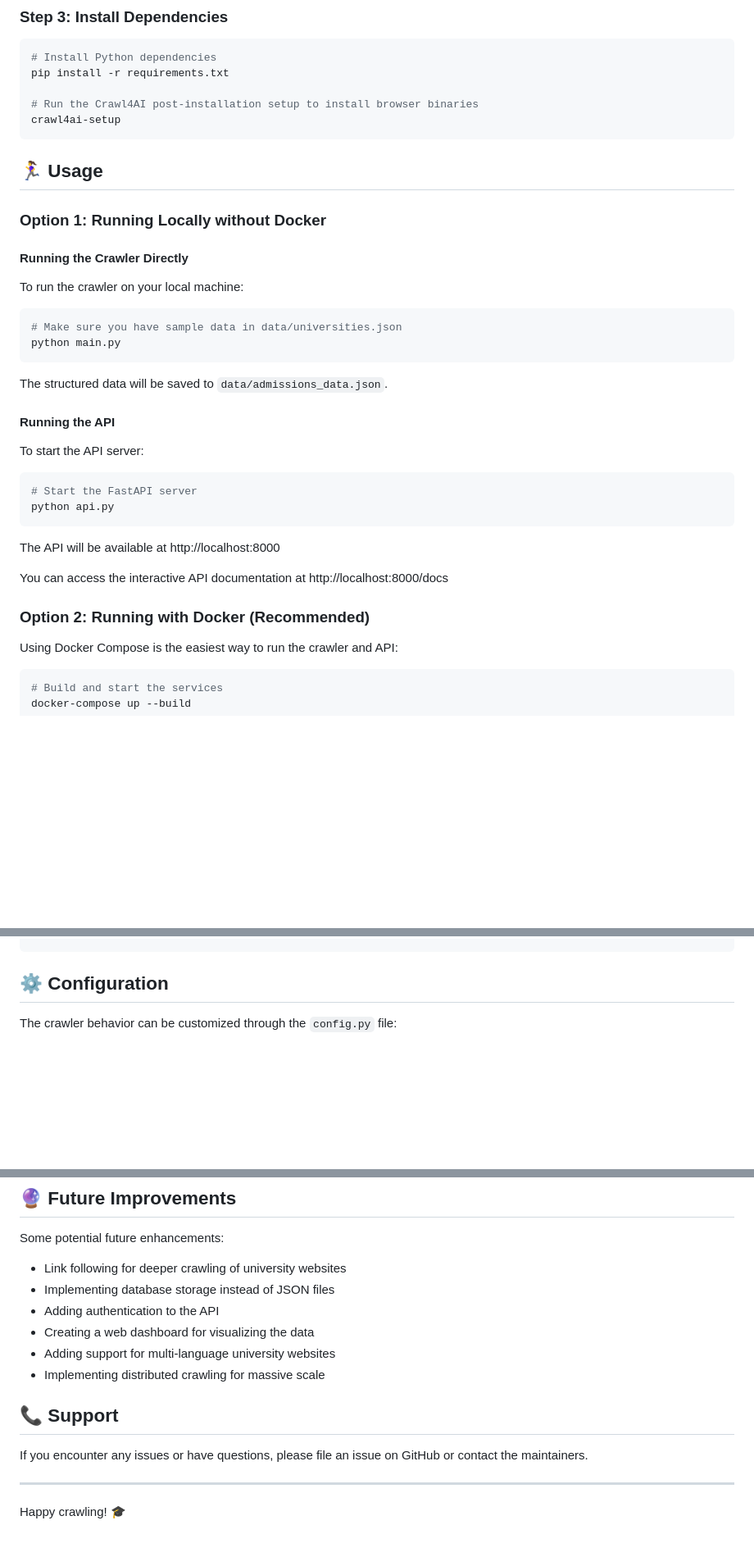
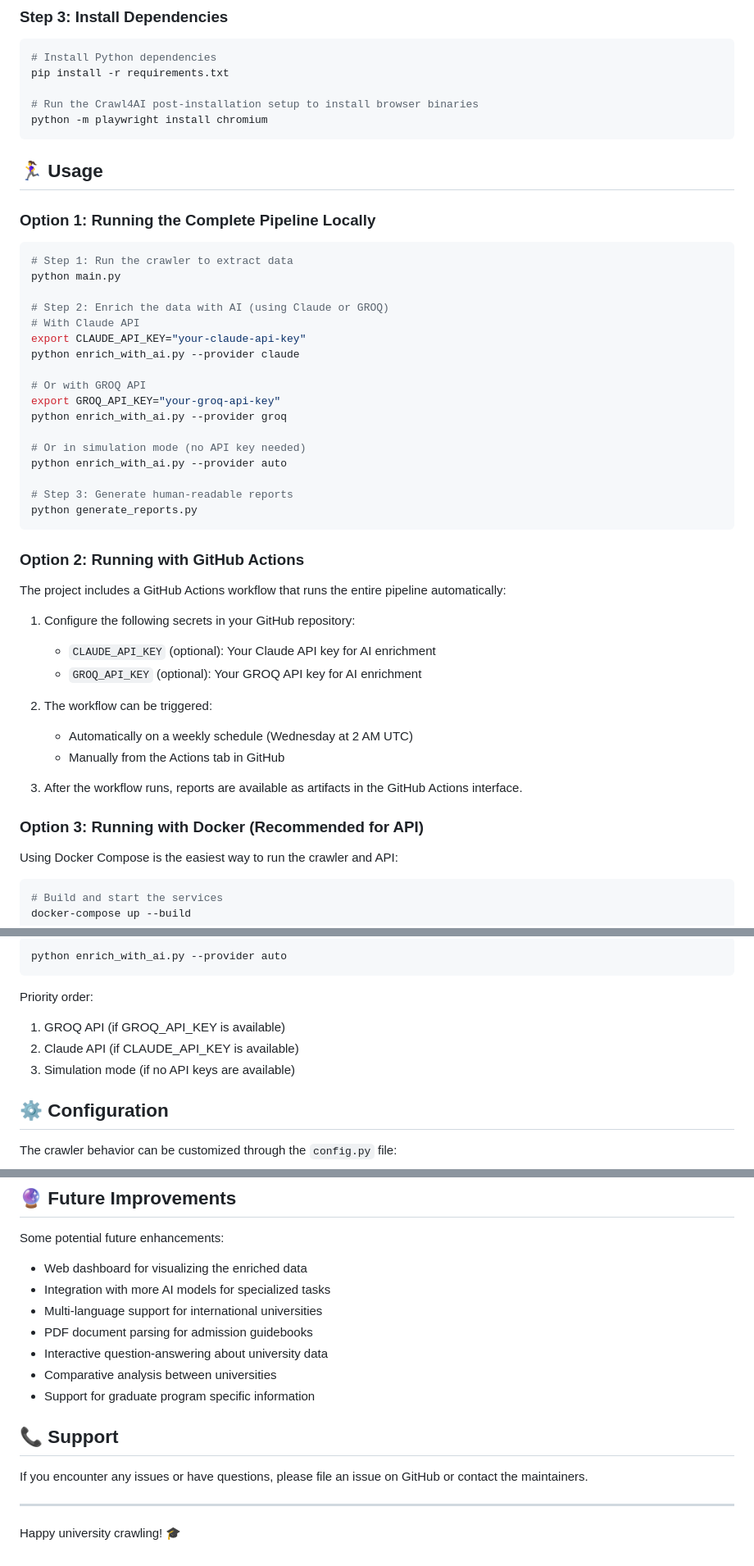
Before and after one commit to BaiP-AI-Private/ai-univ-admin-crawler, a Markdown page: README.md, 3 parts joined by grey strips. Shown at 82% size. Rendered like a GitHub page; blank space fills up the shorter version.

````diff
--- a/README.md
+++ b/README.md
@@ -67,38 +86,48 @@ source venv/bin/activate
 pip install -r requirements.txt
 
 # Run the Crawl4AI post-installation setup to install browser binaries
-crawl4ai-setup
+python -m playwright install chromium
 ```
 
 ## 🏃‍♀️ Usage
 
-### Option 1: Running Locally without Docker
-
-#### Running the Crawler Directly
-
-To run the crawler on your local machine:
+### Option 1: Running the Complete Pipeline Locally
 
 ```bash
-# Make sure you have sample data in data/universities.json
+# Step 1: Run the crawler to extract data
 python main.py
+
+# Step 2: Enrich the data with AI (using Claude or GROQ)
+# With Claude API
+export CLAUDE_API_KEY="your-claude-api-key"
+python enrich_with_ai.py --provider claude
+
+# Or with GROQ API
+export GROQ_API_KEY="your-groq-api-key"
+python enrich_with_ai.py --provider groq
+
+# Or in simulation mode (no API key needed)
+python enrich_with_ai.py --provider auto
+
+# Step 3: Generate human-readable reports
+python generate_reports.py
 ```
 
-The structured data will be saved to `data/admissions_data.json`.
+### Option 2: Running with GitHub Actions
 
-#### Running the API
+The project includes a GitHub Actions workflow that runs the entire pipeline automatically:
 
-To start the API server:
+1. Configure the following secrets in your GitHub repository:
+   - `CLAUDE_API_KEY` (optional): Your Claude API key for AI enrichment
+   - `GROQ_API_KEY` (optional): Your GROQ API key for AI enrichment
 
-```bash
-# Start the FastAPI server
-python api.py
-```
+2. The workflow can be triggered:
+   - Automatically on a weekly schedule (Wednesday at 2 AM UTC)
+   - Manually from the Actions tab in GitHub
 
-The API will be available at http://localhost:8000
+3. After the workflow runs, reports are available as artifacts in the GitHub Actions interface.
 
-You can access the interactive API documentation at http://localhost:8000/docs
-
-### Option 2: Running with Docker (Recommended)
+### Option 3: Running with Docker (Recommended for API)
 
 Using Docker Compose is the easiest way to run the crawler and API:
 
@@ -174,3 +273,11 @@ The crawler generates structured data in the following format:
+```bash
+python enrich_with_ai.py --provider auto
+```
+
+Priority order:
+1. GROQ API (if GROQ_API_KEY is available)
+2. Claude API (if CLAUDE_API_KEY is available)
+3. Simulation mode (if no API keys are available)
 
 ## ⚙️ Configuration
 
@@ -228,12 +356,13 @@ MIT License
 
 Some potential future enhancements:
 
-- Link following for deeper crawling of university websites
-- Implementing database storage instead of JSON files
-- Adding authentication to the API
-- Creating a web dashboard for visualizing the data
-- Adding support for multi-language university websites
-- Implementing distributed crawling for massive scale
+- Web dashboard for visualizing the enriched data
+- Integration with more AI models for specialized tasks
+- Multi-language support for international universities
+- PDF document parsing for admission guidebooks
+- Interactive question-answering about university data
+- Comparative analysis between universities
+- Support for graduate program specific information
 
 ## 📞 Support
 
@@ -241,4 +370,4 @@ If you encounter any issues or have questions, please file an issue on GitHub or
 
 ---
 
-Happy crawling! 🎓
+Happy university crawling! 🎓
````
Also changed, not shown: other parts of README.md (+123 -13 lines).
